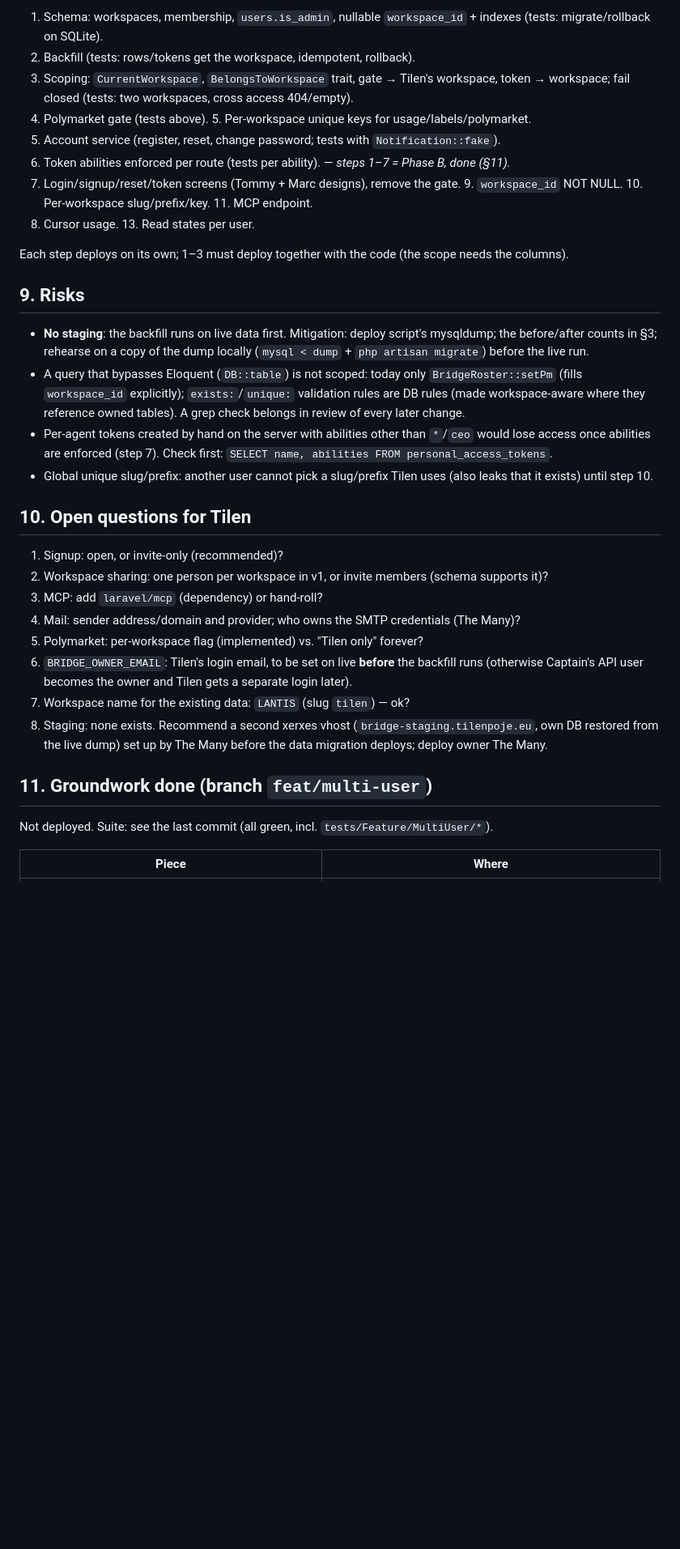
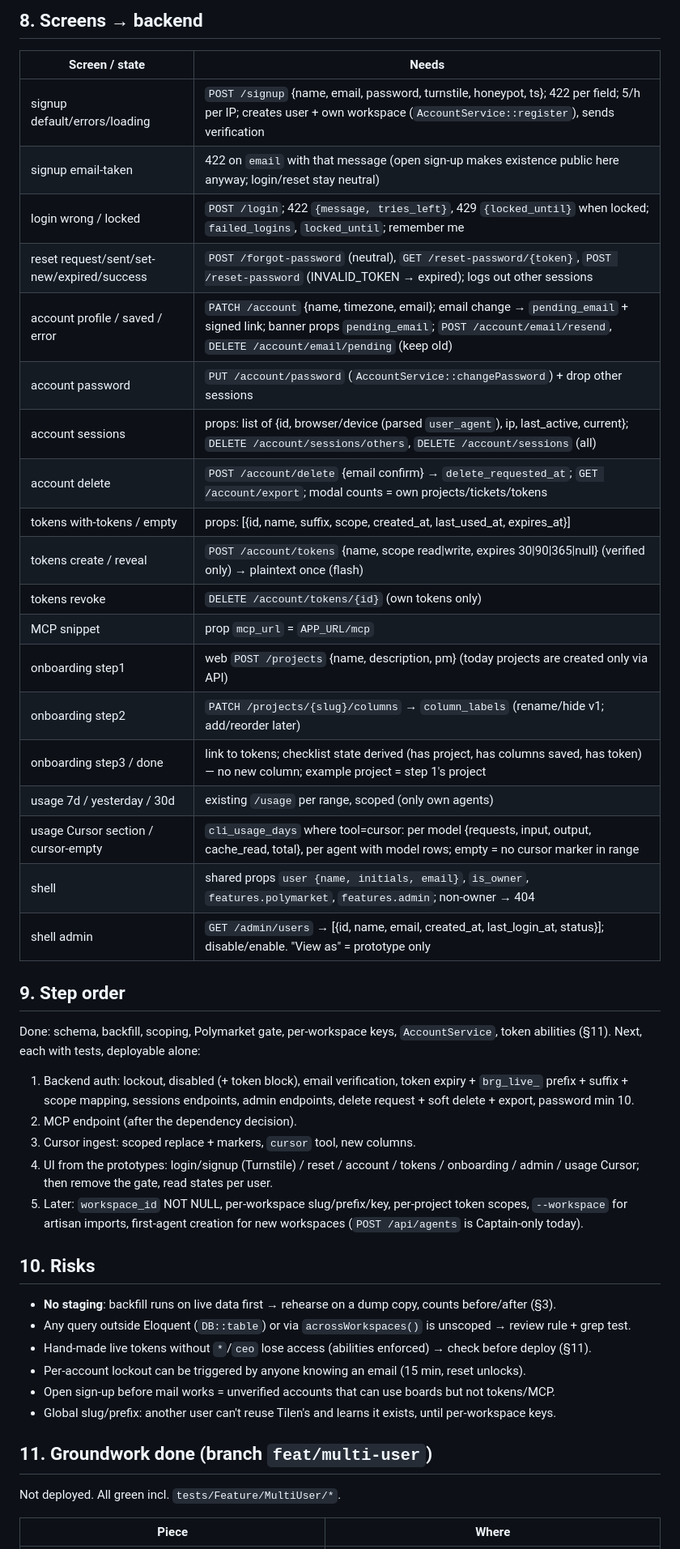
Before and after one commit to AP0L0N/usebridge, a Markdown page: docs/MULTI-USER-PLAN.md, the part around one of its changes. Shown at 81% size. GitHub-like rendering; blank space fills up the shorter version.

```diff
--- a/docs/MULTI-USER-PLAN.md
+++ b/docs/MULTI-USER-PLAN.md
@@ -146,43 +187,53 @@ collector change is his; Bridge only needs the validator + column + label.
 
-1. Schema: workspaces, membership, `users.is_admin`, nullable `workspace_id` + indexes (tests: migrate/rollback on SQLite).
-2. Backfill (tests: rows/tokens get the workspace, idempotent, rollback).
-3. Scoping: `CurrentWorkspace`, `BelongsToWorkspace` trait, gate → Tilen's workspace, token → workspace; fail closed
-   (tests: two workspaces, cross access 404/empty).
-4. Polymarket gate (tests above). 5. Per-workspace unique keys for usage/labels/polymarket.
-6. Account service (register, reset, change password; tests with `Notification::fake`).
-7. Token abilities enforced per route (tests per ability). — *steps 1–7 = Phase B, done (§11).*
-8. Login/signup/reset/token screens (Tommy + Marc designs), remove the gate. 9. `workspace_id` NOT NULL. 10. Per-workspace slug/prefix/key. 11. MCP endpoint.
-12. Cursor usage. 13. Read states per user.
+## 8. Screens → backend
 
-Each step deploys on its own; 1–3 must deploy together with the code (the scope needs the columns).
+| Screen / state | Needs |
+|---|---|
+| signup default/errors/loading | `POST /signup` {name, email, password, turnstile, honeypot, ts}; 422 per field; 5/h per IP; creates user + own workspace (`AccountService::register`), sends verification |
+| signup email-taken | 422 on `email` with that message (open sign-up makes existence public here anyway; login/reset stay neutral) |
+| login wrong / locked | `POST /login`; 422 `{message, tries_left}`, 429 `{locked_until}` when locked; `failed_logins`, `locked_until`; remember me |
+| reset request/sent/set-new/expired/success | `POST /forgot-password` (neutral), `GET /reset-password/{token}`, `POST /reset-password` (INVALID_TOKEN → expired); logs out other sessions |
+| account profile / saved / error | `PATCH /account` {name, timezone, email}; email change → `pending_email` + signed link; banner props `pending_email`; `POST /account/email/resend`, `DELETE /account/email/pending` (keep old) |
+| account password | `PUT /account/password` (`AccountService::changePassword`) + drop other sessions |
+| account sessions | props: list of {id, browser/device (parsed `user_agent`), ip, last_active, current}; `DELETE /account/sessions/others`, `DELETE /account/sessions` (all) |
+| account delete | `POST /account/delete` {email confirm} → `delete_requested_at`; `GET /account/export`; modal counts = own projects/tickets/tokens |
+| tokens with-tokens / empty | props: [{id, name, suffix, scope, created_at, last_used_at, expires_at}] |
+| tokens create / reveal | `POST /account/tokens` {name, scope read\|write, expires 30\|90\|365\|null} (verified only) → plaintext once (flash) |
+| tokens revoke | `DELETE /account/tokens/{id}` (own tokens only) |
+| MCP snippet | prop `mcp_url` = `APP_URL/mcp` |
+| onboarding step1 | web `POST /projects` {name, description, pm} (today projects are created only via API) |
+| onboarding step2 | `PATCH /projects/{slug}/columns` → `column_labels` (rename/hide v1; add/reorder later) |
+| onboarding step3 / done | link to tokens; checklist state derived (has project, has columns saved, has token) — no new column; example project = step 1's project |
+| usage 7d / yesterday / 30d | existing `/usage` per range, scoped (only own agents) |
+| usage Cursor section / cursor-empty | `cli_usage_days` where tool=cursor: per model {requests, input, output, cache_read, total}, per agent with model rows; empty = no cursor marker in range |
+| shell | shared props `user {name, initials, email}`, `is_owner`, `features.polymarket`, `features.admin`; non-owner → 404 |
+| shell admin | `GET /admin/users` → [{id, name, email, created_at, last_login_at, status}]; disable/enable. "View as" = prototype only |
 
-## 9. Risks
+## 9. Step order
 
-- **No staging**: the backfill runs on live data first. Mitigation: deploy script's mysqldump; the before/after counts
-  in §3; rehearse on a copy of the dump locally (`mysql < dump` + `php artisan migrate`) before the live run.
-- A query that bypasses Eloquent (`DB::table`) is not scoped: today only `BridgeRoster::setPm` (fills `workspace_id`
-  explicitly); `exists:`/`unique:` validation rules are DB rules (made workspace-aware where they reference owned
-  tables). A grep check belongs in review of every later change.
-- Per-agent tokens created by hand on the server with abilities other than `*`/`ceo` would lose access once abilities
-  are enforced (step 7). Check first: `SELECT name, abilities FROM personal_access_tokens`.
-- Global unique slug/prefix: another user cannot pick a slug/prefix Tilen uses (also leaks that it exists) until step 10.
+Done: schema, backfill, scoping, Polymarket gate, per-workspace keys, `AccountService`, token abilities (§11).
+Next, each with tests, deployable alone:
+1. Backend auth: lockout, disabled (+ token block), email verification, token expiry + `brg_live_` prefix + suffix +
+   scope mapping, sessions endpoints, admin endpoints, delete request + soft delete + export, password min 10.
+2. MCP endpoint (after the dependency decision).
+3. Cursor ingest: scoped replace + markers, `cursor` tool, new columns.
+4. UI from the prototypes: login/signup (Turnstile) / reset / account / tokens / onboarding / admin / usage Cursor;
+   then remove the gate, read states per user.
+5. Later: `workspace_id` NOT NULL, per-workspace slug/prefix/key, per-project token scopes, `--workspace` for
+   artisan imports, first-agent creation for new workspaces (`POST /api/agents` is Captain-only today).
 
-## 10. Open questions for Tilen
+## 10. Risks
 
-1. Signup: open, or invite-only (recommended)?
-2. Workspace sharing: one person per workspace in v1, or invite members (schema supports it)?
-3. MCP: add `laravel/mcp` (dependency) or hand-roll?
-4. Mail: sender address/domain and provider; who owns the SMTP credentials (The Many)?
-5. Polymarket: per-workspace flag (implemented) vs. "Tilen only" forever?
-6. `BRIDGE_OWNER_EMAIL`: Tilen's login email, to be set on live **before** the backfill runs (otherwise Captain's API
-   user becomes the owner and Tilen gets a separate login later).
-7. Workspace name for the existing data: `LANTIS` (slug `tilen`) — ok?
-8. Staging: none exists. Recommend a second xerxes vhost (`bridge-staging.tilenpoje.eu`, own DB restored from the live
-   dump) set up by The Many before the data migration deploys; deploy owner The Many.
+- **No staging**: backfill runs on live data first → rehearse on a dump copy, counts before/after (§3).
+- Any query outside Eloquent (`DB::table`) or via `acrossWorkspaces()` is unscoped → review rule + grep test.
+- Hand-made live tokens without `*`/`ceo` lose access (abilities enforced) → check before deploy (§11).
+- Per-account lockout can be triggered by anyone knowing an email (15 min, reset unlocks).
+- Open sign-up before mail works = unverified accounts that can use boards but not tokens/MCP.
+- Global slug/prefix: another user can't reuse Tilen's and learns it exists, until per-workspace keys.
 
 ## 11. Groundwork done (branch `feat/multi-user`)
 
-Not deployed. Suite: see the last commit (all green, incl. `tests/Feature/MultiUser/*`).
+Not deployed. All green incl. `tests/Feature/MultiUser/*`.
 
 | Piece | Where |
 |---|---|
```
Also changed, not shown: other parts of docs/MULTI-USER-PLAN.md (+177 -147 lines).
